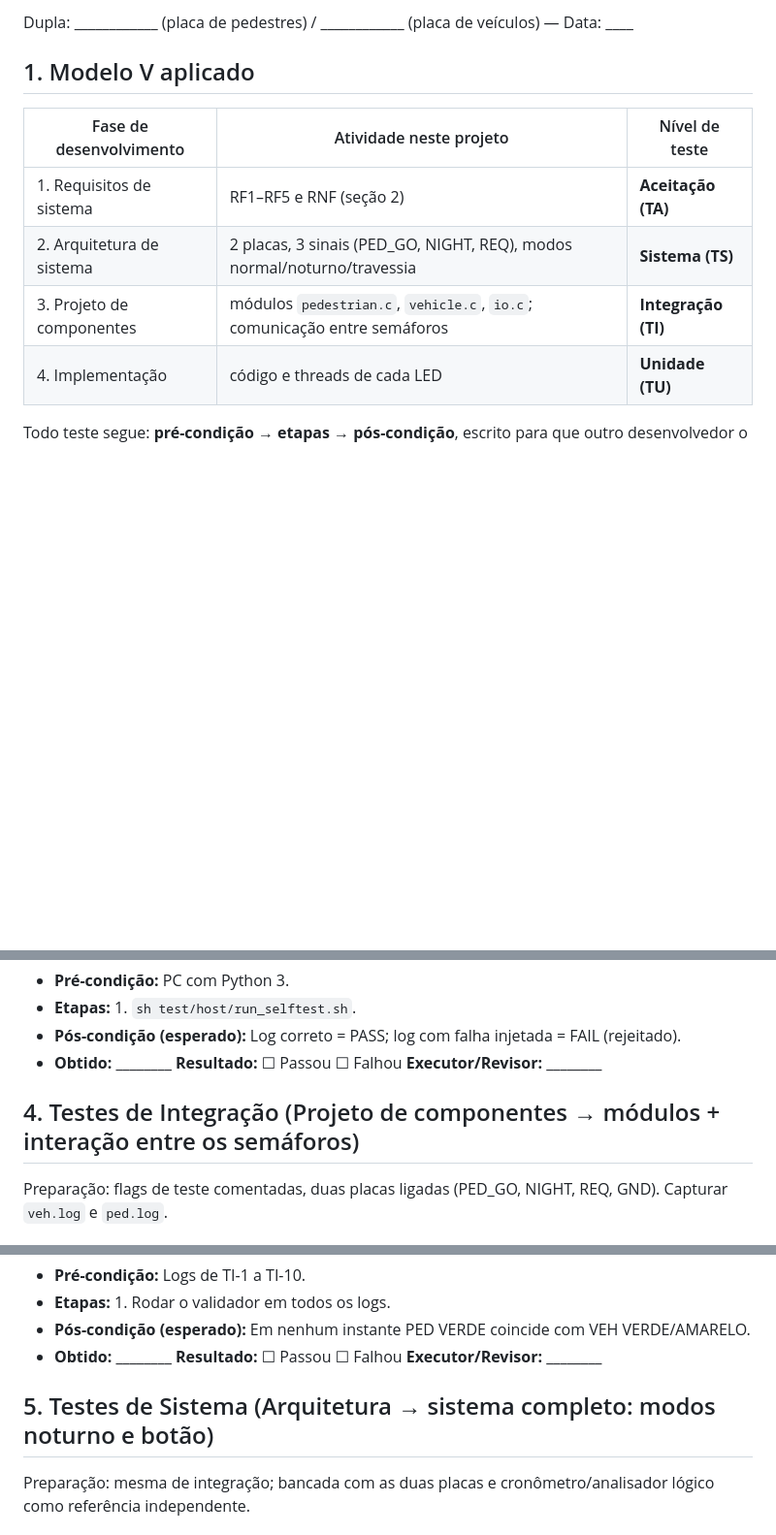
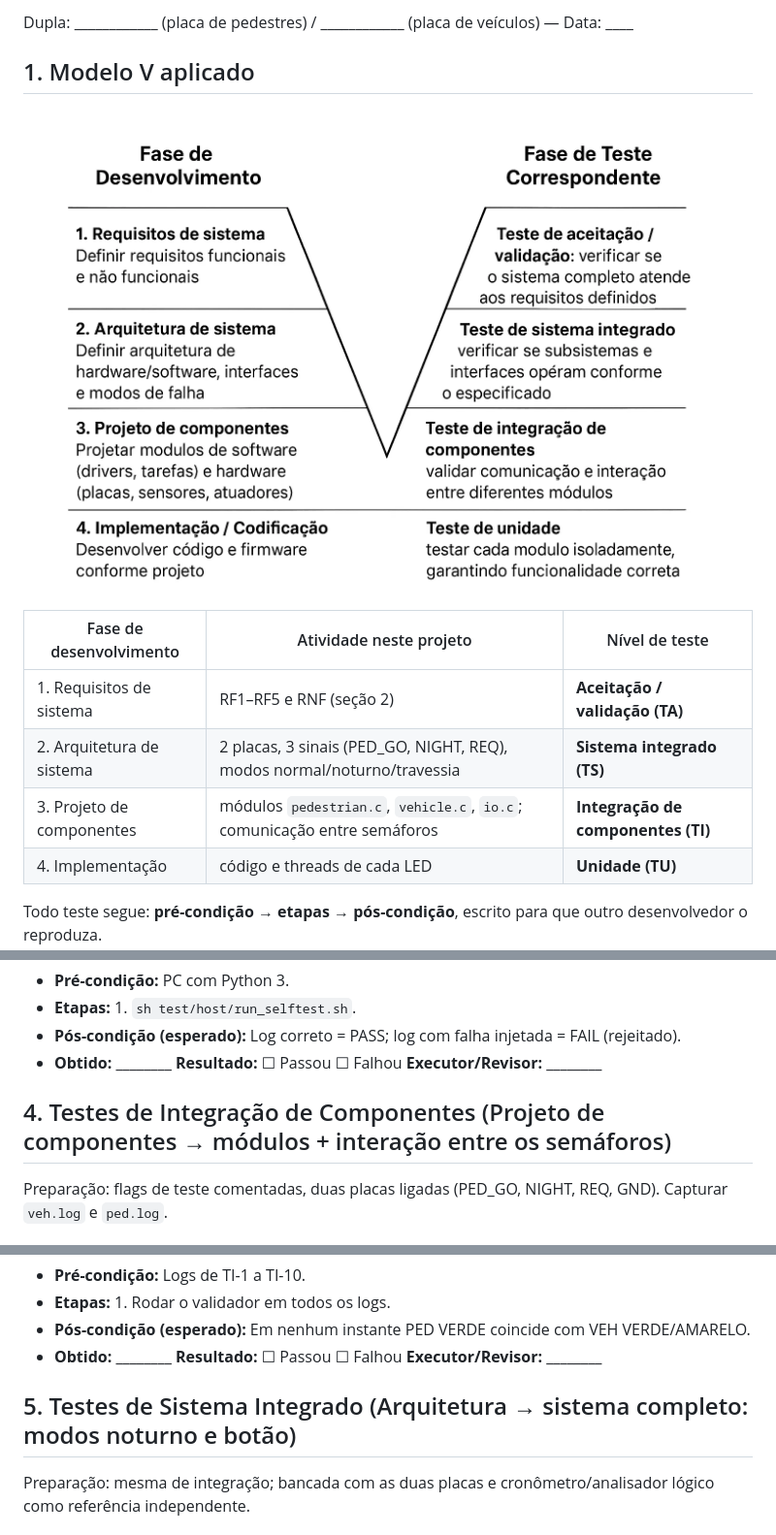
Before and after one commit to kennytanmei-bot/semaforo-de-pedestres-e-veiculos, a Markdown page: docs/PLANO_DE_TESTES.md, 3 parts joined by grey strips. Shown at 97% size. Rendered like a GitHub page; pictures changed too: docs/modelo-v.png (added); blank space fills up the shorter version.

Commit message:
Plano de testes adequado para o Modelo V integralmente

```diff
--- a/docs/PLANO_DE_TESTES.md
+++ b/docs/PLANO_DE_TESTES.md
@@ -4,11 +4,13 @@ Dupla: ____________ (placa de pedestres) / ____________ (placa de veículos) —
 
 ## 1. Modelo V aplicado
 
+![Modelo V](modelo-v.png)
+
 | Fase de desenvolvimento | Atividade neste projeto | Nível de teste |
 |---|---|---|
-| 1. Requisitos de sistema | RF1–RF5 e RNF (seção 2) | **Aceitação (TA)** |
-| 2. Arquitetura de sistema | 2 placas, 3 sinais (PED_GO, NIGHT, REQ), modos normal/noturno/travessia | **Sistema (TS)** |
-| 3. Projeto de componentes | módulos `pedestrian.c`, `vehicle.c`, `io.c`; comunicação entre semáforos | **Integração (TI)** |
+| 1. Requisitos de sistema | RF1–RF5 e RNF (seção 2) | **Aceitação / validação (TA)** |
+| 2. Arquitetura de sistema | 2 placas, 3 sinais (PED_GO, NIGHT, REQ), modos normal/noturno/travessia | **Sistema integrado (TS)** |
+| 3. Projeto de componentes | módulos `pedestrian.c`, `vehicle.c`, `io.c`; comunicação entre semáforos | **Integração de componentes (TI)** |
 | 4. Implementação | código e threads de cada LED | **Unidade (TU)** |
 
 Todo teste segue: **pré-condição → etapas → pós-condição**, escrito para que outro desenvolvedor o reproduza.
@@ -90,7 +92,7 @@ Preparação: ativar `PED_STANDALONE_TEST` ou `VEH_STANDALONE_TEST` em `config.h
 - **Pós-condição (esperado):** Log correto = PASS; log com falha injetada = FAIL (rejeitado).
 - **Obtido:** ________  **Resultado:** ☐ Passou ☐ Falhou  **Executor/Revisor:** ________
 
-## 4. Testes de Integração (Projeto de componentes → módulos + interação entre os semáforos)
+## 4. Testes de Integração de Componentes (Projeto de componentes → módulos + interação entre os semáforos)
 
 Preparação: flags de teste comentadas, duas placas ligadas (PED_GO, NIGHT, REQ, GND). Capturar `veh.log` e `ped.log`.
 ### TI-1 — Enlace PED_GO (VEH → PED)
@@ -149,7 +151,7 @@ Preparação: flags de teste comentadas, duas placas ligadas (PED_GO, NIGHT, REQ
 - **Pós-condição (esperado):** Em nenhum instante PED VERDE coincide com VEH VERDE/AMARELO.
 - **Obtido:** ________  **Resultado:** ☐ Passou ☐ Falhou  **Executor/Revisor:** ________
 
-## 5. Testes de Sistema (Arquitetura → sistema completo: modos noturno e botão)
+## 5. Testes de Sistema Integrado (Arquitetura → sistema completo: modos noturno e botão)
 
 Preparação: mesma de integração; bancada com as duas placas e cronômetro/analisador lógico como referência independente.
 ### TS-1 — Modo normal contínuo
```
Also changed, not shown: other parts of docs/PLANO_DE_TESTES.md (+1 -1 lines).
